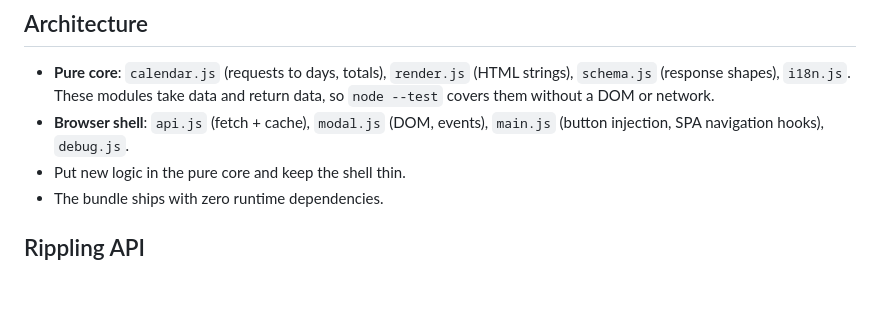
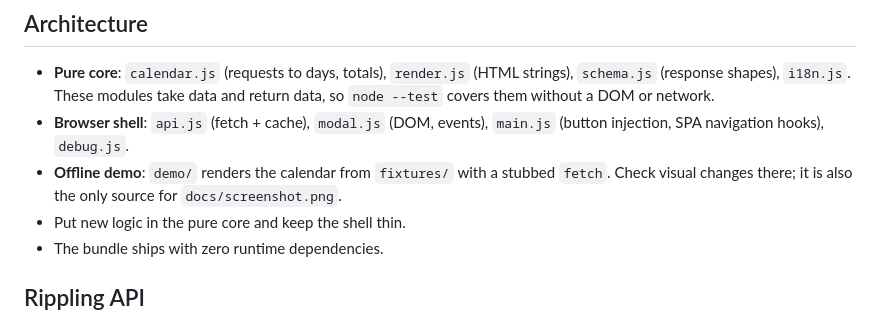
Before and after one commit to remiflament/rippling-annual-calendar, a Markdown page: AGENTS.md, the part around the change. Rendered like a GitHub page; blank space fills up the shorter version.

```diff
--- a/AGENTS.md
+++ b/AGENTS.md
@@ -6,6 +6,7 @@ Userscript (Violentmonkey) that adds a yearly leave calendar to `app.rippling.co
 
 - **Pure core**: `calendar.js` (requests to days, totals), `render.js` (HTML strings), `schema.js` (response shapes), `i18n.js`. These modules take data and return data, so `node --test` covers them without a DOM or network.
 - **Browser shell**: `api.js` (fetch + cache), `modal.js` (DOM, events), `main.js` (button injection, SPA navigation hooks), `debug.js`.
+- **Offline demo**: `demo/` renders the calendar from `fixtures/` with a stubbed `fetch`. Check visual changes there; it is also the only source for `docs/screenshot.png`.
 - Put new logic in the pure core and keep the shell thin.
 - The bundle ships with zero runtime dependencies.
 
```
Also changed, not shown: README.md (+4 -0 lines), docs/development.md (+8 -1 lines), docs/screenshot.png (added), 3 other files.
